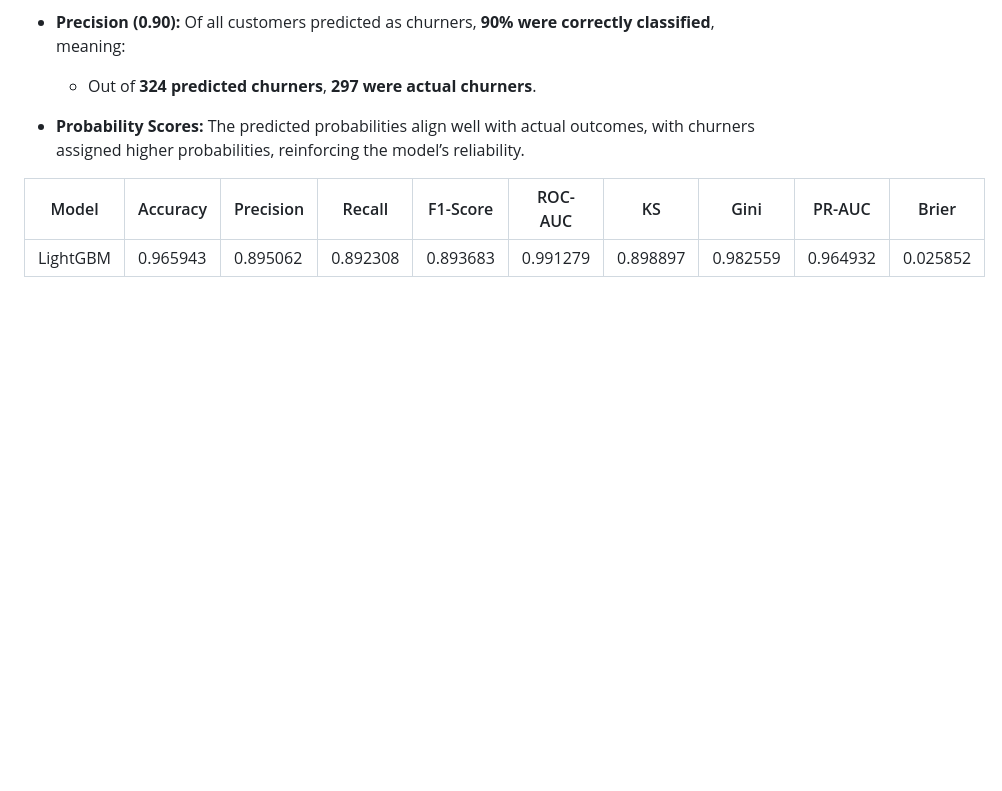
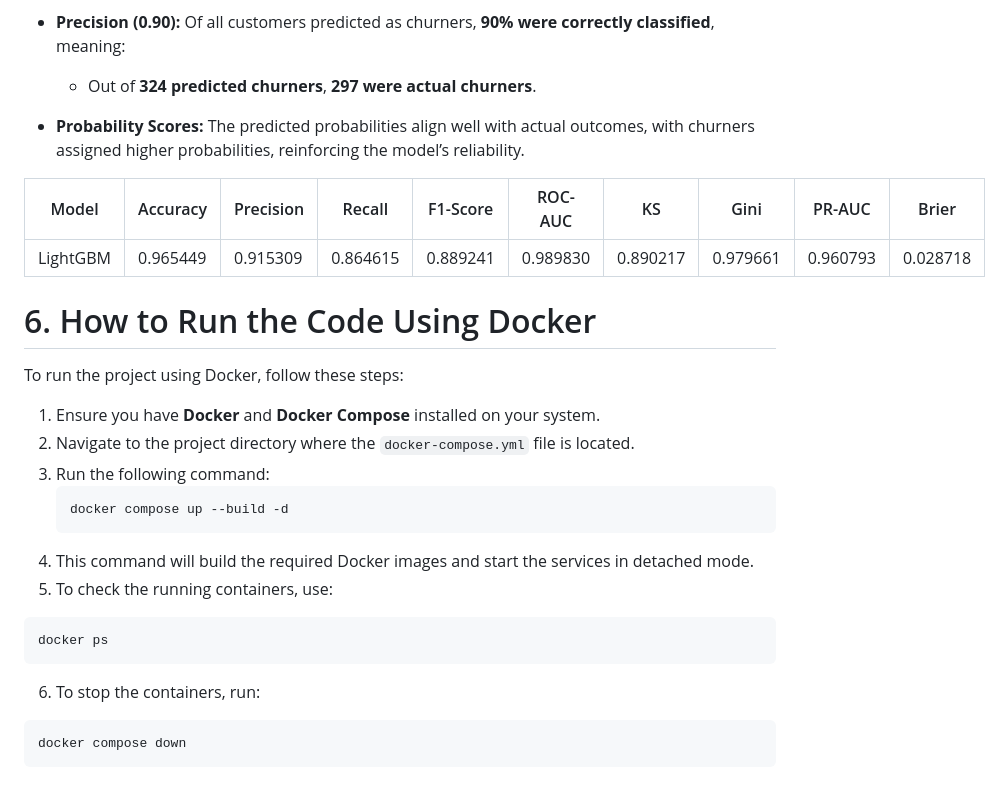
Before and after one commit to Shri0807/Credit-Card-Churn-Prediction, a Markdown page: Readme.md, the part around the change. GitHub-like rendering; blank space fills up the shorter version.

Commit message:
Add Section for How to Run

````diff
--- a/Readme.md
+++ b/Readme.md
@@ -133,4 +133,24 @@ The **LightGBM model** demonstrated excellent performance, effectively identifyi
 
 | Model    | Accuracy | Precision | Recall   | F1-Score | ROC-AUC  | KS       | Gini     | PR-AUC   | Brier    |
 |----------|----------|-----------|----------|----------|----------|----------|----------|----------|----------|
-| LightGBM | 0.965943 | 0.895062  | 0.892308 | 0.893683 | 0.991279 | 0.898897 | 0.982559 | 0.964932 | 0.025852 |
+| LightGBM | 0.965449 | 0.915309  | 0.864615 | 0.889241 | 0.989830 | 0.890217 | 0.979661 | 0.960793 | 0.028718 |
+
+# 6. How to Run the Code Using Docker
+
+To run the project using Docker, follow these steps:
+
+1. Ensure you have **Docker** and **Docker Compose** installed on your system.
+2. Navigate to the project directory where the `docker-compose.yml` file is located.
+3. Run the following command:
+   ```sh
+   docker compose up --build -d
+   ```
+4. This command will build the required Docker images and start the services in detached mode.
+5. To check the running containers, use:
+  ```sh
+  docker ps
+  ```
+6. To stop the containers, run:
+  ```sh
+  docker compose down
+  ```
````
